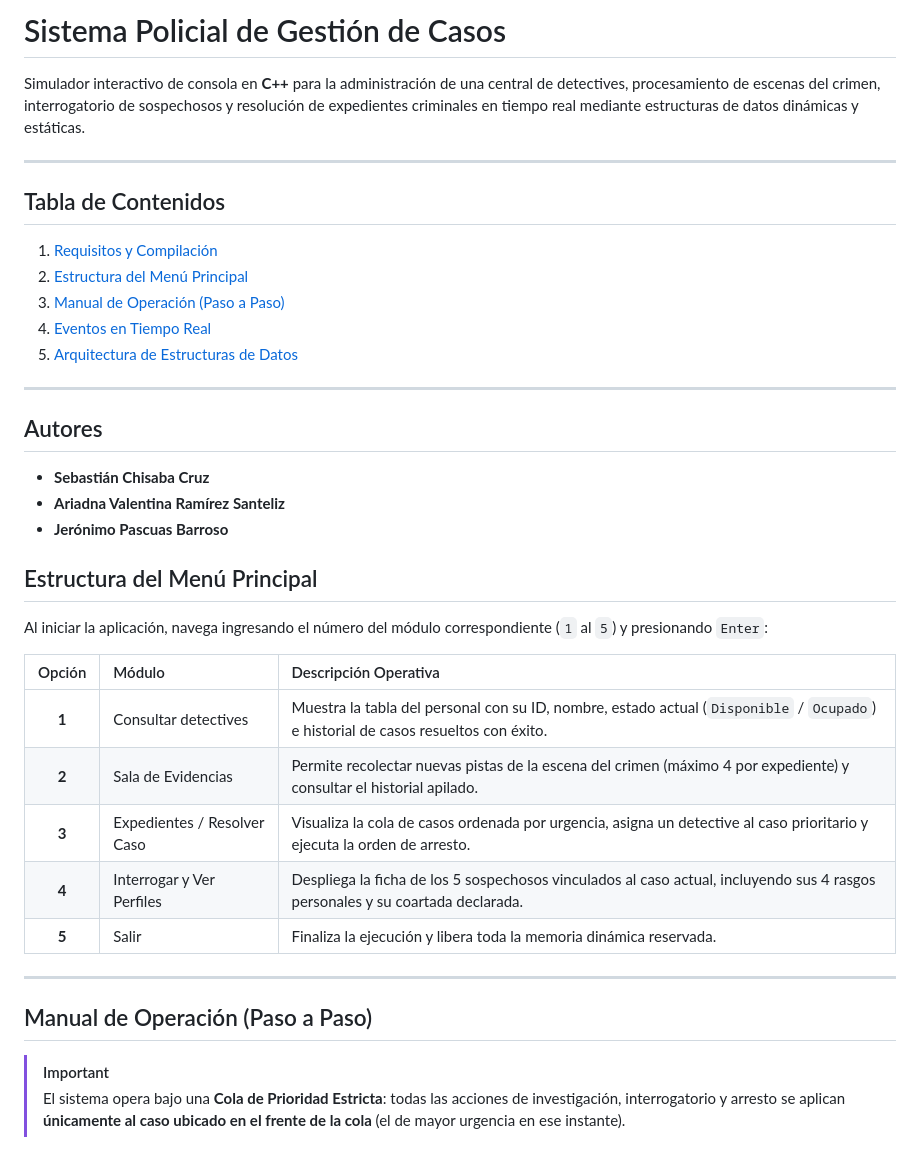
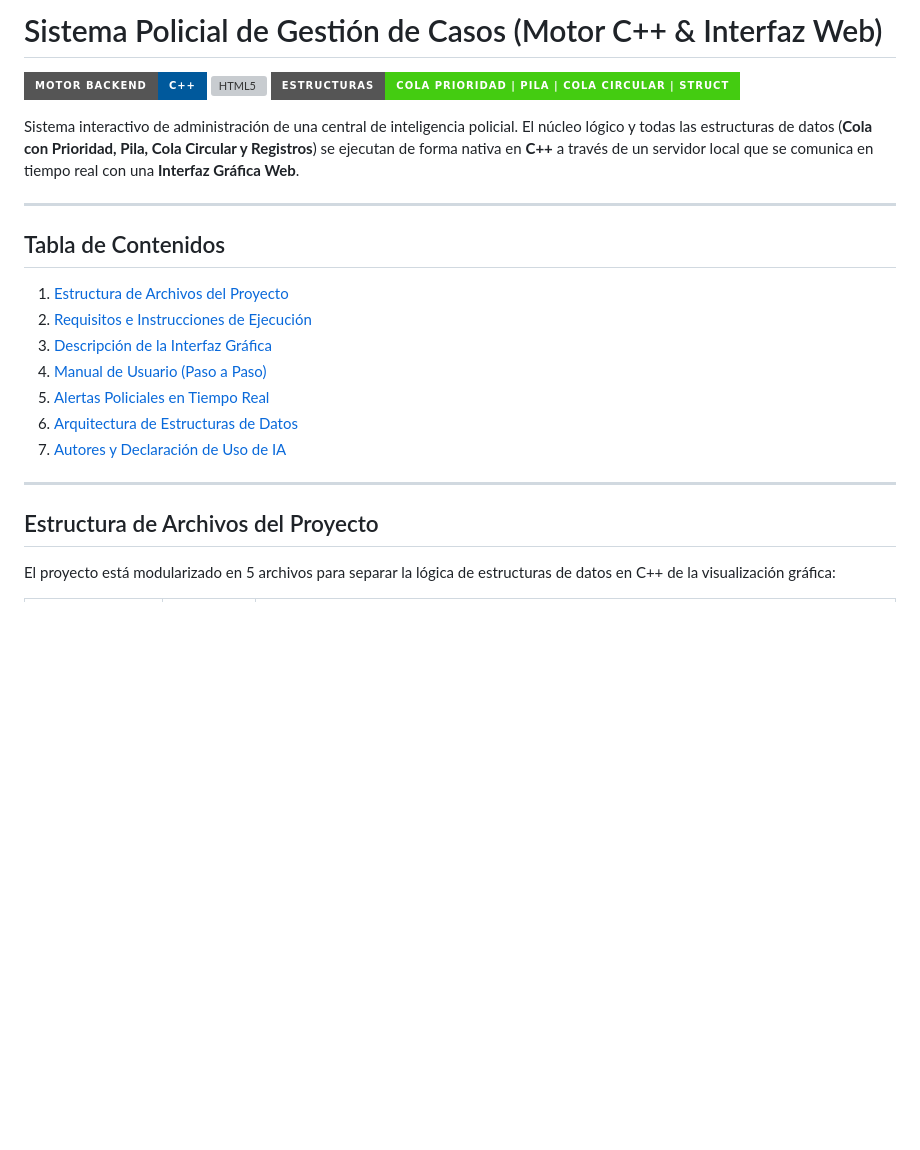
Before and after one commit to schisaba/Proyecto-estructura-datos, a Markdown page: README.md, the part around one of its changes. GitHub-like rendering; badges without logos; blank space fills up the shorter version; grey boxes are pictures that could not be loaded.

```diff
--- a/README.md
+++ b/README.md
@@ -1,40 +1,25 @@
-#  Sistema Policial de Gestión de Casos
+#  Sistema Policial de Gestión de Casos (Motor C++ & Interfaz Web)
 
-Simulador interactivo de consola en **C++** para la administración de una central de detectives, procesamiento de escenas del crimen, interrogatorio de sospechosos y resolución de expedientes criminales en tiempo real mediante estructuras de datos dinámicas y estáticas.
+![C++](https://img.shields.io/badge/Motor_Backend-C%2B%2B-00599C?style=for-the-badge&logo=c%2B%2B&logoColor=white)
+![HTML5](https://img.shields.io/badge/Interfaz_Gr%C3%A1fica-HTML5_%2F_CSS3_%2F_JS-E34F26?style=for-the-badge&logo=html5&logoColor=white)
+![Estructuras de Datos](https://img.shields.io/badge/Estructuras-Cola_Prioridad_%7C_Pila_%7C_Cola_Circular_%7C_Struct-success?style=for-the-badge)
 
+Sistema interactivo de administración de una central de inteligencia policial. El núcleo lógico y todas las estructuras de datos (**Cola con Prioridad, Pila, Cola Circular y Registros**) se ejecutan de forma nativa en **C++** a través de un servidor local que se comunica en tiempo real con una **Interfaz Gráfica Web**.
 
 ---
 
-## Tabla de Contenidos
-1. [Requisitos y Compilación](#-requisitos-y-compilación)
-2. [Estructura del Menú Principal](#-estructura-del-menú-principal)
-3. [Manual de Operación (Paso a Paso)](#-manual-de-operación-paso-a-paso)
-4. [Eventos en Tiempo Real](#-eventos-en-tiempo-real)
-5. [Arquitectura de Estructuras de Datos](#-arquitectura-de-estructuras-de-datos)
-
----
-##  Autores
-
-- **Sebastián Chisaba Cruz**
-- **Ariadna Valentina Ramírez Santeliz**
-- **Jerónimo Pascuas Barroso**
-
-## Estructura del Menú Principal
-
-Al iniciar la aplicación, navega ingresando el número del módulo correspondiente (`1` al `5`) y presionando `Enter`:
-
-| Opción | Módulo | Descripción Operativa |
-| :---: | :--- | :--- |
-| **1** |  Consultar detectives | Muestra la tabla del personal con su ID, nombre, estado actual (`Disponible` / `Ocupado`) e historial de casos resueltos con éxito. |
-| **2** |  Sala de Evidencias | Permite recolectar nuevas pistas de la escena del crimen (máximo 4 por expediente) y consultar el historial apilado. |
-| **3** |  Expedientes / Resolver Caso | Visualiza la cola de casos ordenada por urgencia, asigna un detective al caso prioritario y ejecuta la orden de arresto. |
-| **4** |  Interrogar y Ver Perfiles | Despliega la ficha de los 5 sospechosos vinculados al caso actual, incluyendo sus 4 rasgos personales y su coartada declarada. |
-| **5** |  Salir | Finaliza la ejecución y libera toda la memoria dinámica reservada. |
+##  Tabla de Contenidos
+1. [Estructura de Archivos del Proyecto](#-estructura-de-archivos-del-proyecto)
+2. [Requisitos e Instrucciones de Ejecución](#-requisitos-e-instrucciones-de-ejecución)
+3. [Descripción de la Interfaz Gráfica](#-descripción-de-la-interfaz-gráfica)
+4. [Manual de Usuario (Paso a Paso)](#-manual-de-usuario-paso-a-paso)
+5. [Alertas Policiales en Tiempo Real](#-alertas-policiales-en-tiempo-real)
+6. [Arquitectura de Estructuras de Datos](#-arquitectura-de-estructuras-de-datos)
+7. [Autores y Declaración de Uso de IA](#-autores)
 
 ---
 
-##  Manual de Operación (Paso a Paso)
+##  Estructura de Archivos del Proyecto
 
-> [!IMPORTANT]
-> El sistema opera bajo una **Cola de Prioridad Estricta**: todas las acciones de investigación, interrogatorio y arresto se aplican **únicamente al caso ubicado en el frente de la cola** (el de mayor urgencia en ese instante).
+El proyecto está modularizado en 5 archivos para separar la lógica de estructuras de datos en C++ de la visualización gráfica:
 
```
Also changed, not shown: other parts of README.md (+83 -35 lines).
